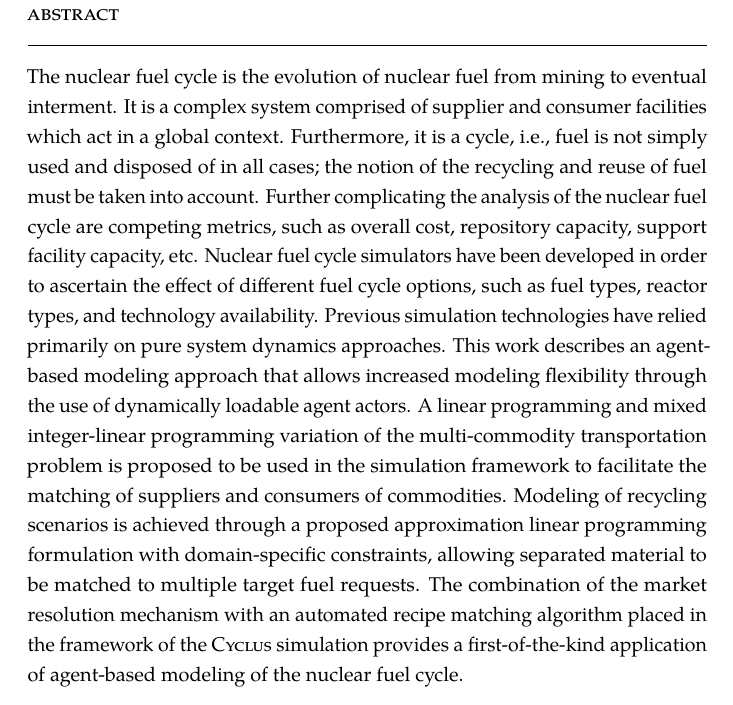
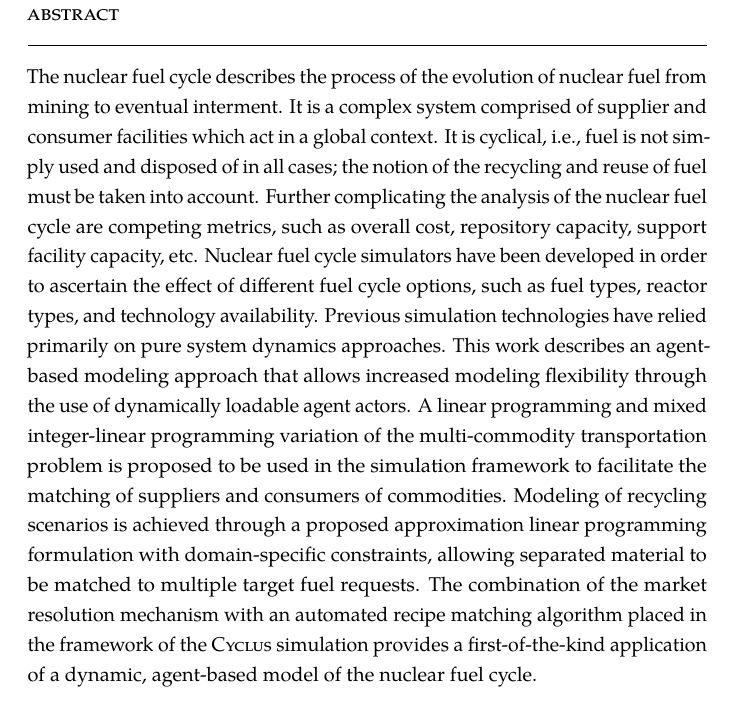
Before and after one commit to gidden/thesis, a LaTeX thesis (prelim/paper/prelim.tex, which reads prelim/paper/frontmatter/abstract.tex): part of page 10 of 148, cut so that both start at the same text. Compiled offline with pdfLaTeX.

Commit message:
polished abstract

```diff
--- a/prelim/paper/frontmatter/abstract.tex
+++ b/prelim/paper/frontmatter/abstract.tex
@@ -1,21 +1,22 @@
-The nuclear fuel cycle is the evolution of nuclear fuel from mining to eventual
-interment. It is a complex system comprised of supplier and consumer facilities
-which act in a global context. Furthermore, it is a cycle, i.e., fuel is not
-simply used and disposed of in all cases; the notion of the recycling and reuse
-of fuel must be taken into account. Further complicating the analysis of the
-nuclear fuel cycle are competing metrics, such as overall cost, repository
-capacity, support facility capacity, etc. Nuclear fuel cycle simulators have
-been developed in order to ascertain the effect of different fuel cycle options,
-such as fuel types, reactor types, and technology availability. Previous
-simulation technologies have relied primarily on pure system dynamics
-approaches. This work describes an agent-based modeling approach that allows
-increased modeling flexibility through the use of dynamically loadable agent
-actors. A linear programming and mixed integer-linear programming variation of
-the multi-commodity transportation problem is proposed to be used in the
-simulation framework to facilitate the matching of suppliers and consumers of
-commodities. Modeling of recycling scenarios is achieved through a proposed
-approximation linear programming formulation with domain-specific constraints,
-allowing separated material to be matched to multiple target fuel requests. The
-combination of the market resolution mechanism with an automated recipe matching
-algorithm placed in the framework of the \Cyclus simulation provides a
-first-of-the-kind application of agent-based modeling of the nuclear fuel cycle.
+The nuclear fuel cycle describes the process of the evolution of nuclear fuel
+from mining to eventual interment. It is a complex system comprised of supplier
+and consumer facilities which act in a global context. It is cyclical, i.e.,
+fuel is not simply used and disposed of in all cases; the notion of the
+recycling and reuse of fuel must be taken into account. Further complicating the
+analysis of the nuclear fuel cycle are competing metrics, such as overall cost,
+repository capacity, support facility capacity, etc. Nuclear fuel cycle
+simulators have been developed in order to ascertain the effect of different
+fuel cycle options, such as fuel types, reactor types, and technology
+availability. Previous simulation technologies have relied primarily on pure
+system dynamics approaches. This work describes an agent-based modeling approach
+that allows increased modeling flexibility through the use of dynamically
+loadable agent actors. A linear programming and mixed integer-linear programming
+variation of the multi-commodity transportation problem is proposed to be used
+in the simulation framework to facilitate the matching of suppliers and
+consumers of commodities. Modeling of recycling scenarios is achieved through a
+proposed approximation linear programming formulation with domain-specific
+constraints, allowing separated material to be matched to multiple target fuel
+requests. The combination of the market resolution mechanism with an automated
+recipe matching algorithm placed in the framework of the \Cyclus simulation
+provides a first-of-the-kind application of a dynamic, agent-based model of the
+nuclear fuel cycle.
```
